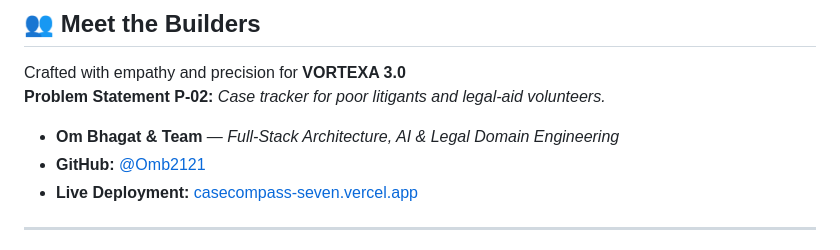
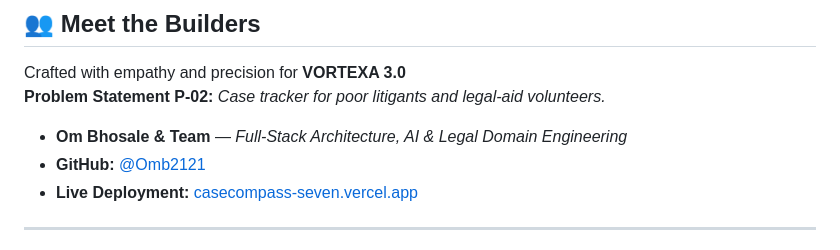
Before and after one commit to Omb2121/CaseCompass, a Markdown page: README.md, the part around the change. GitHub-like rendering.

```diff
--- a/README.md
+++ b/README.md
@@ -209,7 +209,7 @@ We tested CaseCompass rigorously against a golden benchmark of Indian court orde
 Crafted with empathy and precision for **VORTEXA 3.0**
 **Problem Statement P-02:** *Case tracker for poor litigants and legal-aid volunteers.*
 
-- **Om Bhagat & Team** — *Full-Stack Architecture, AI & Legal Domain Engineering*
+- **Om Bhosale & Team** — *Full-Stack Architecture, AI & Legal Domain Engineering*
 - **GitHub:** [@Omb2121](https://github.com/Omb2121)
 - **Live Deployment:** [casecompass-seven.vercel.app](https://casecompass-seven.vercel.app)
 
```
